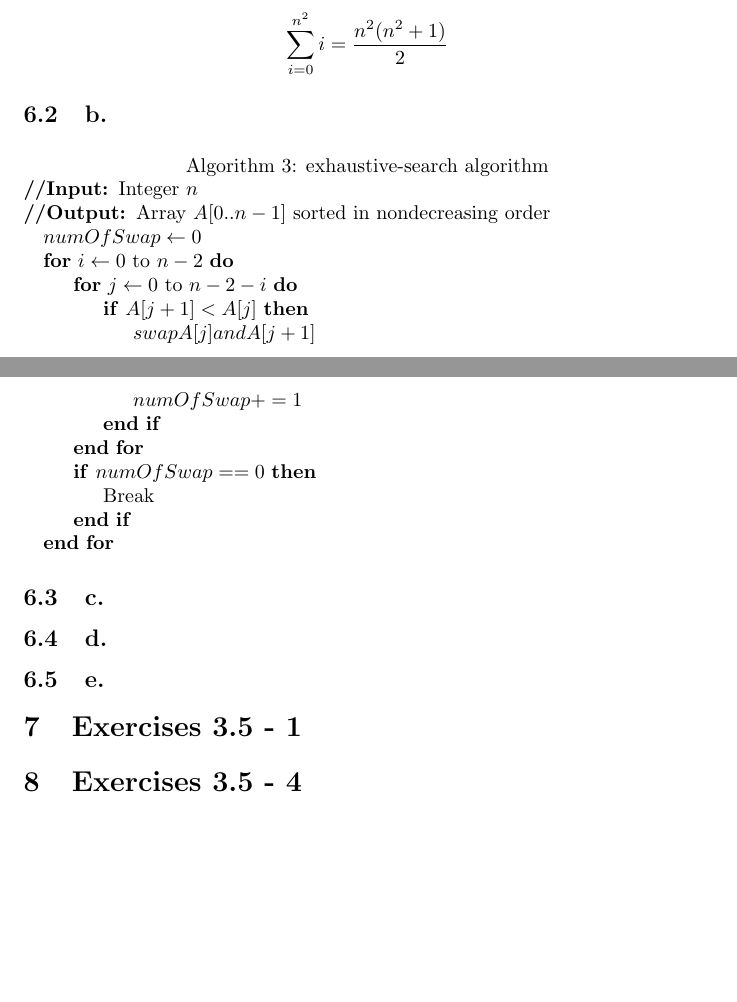
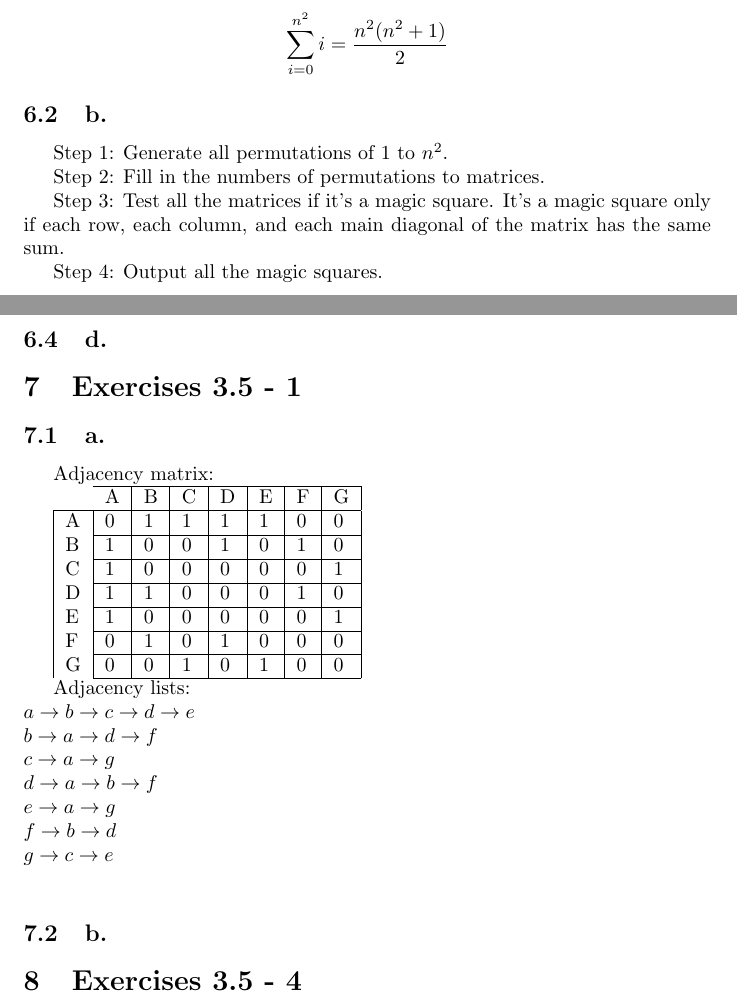
Before and after one commit to runninghack/Theory_of_Algorithms_HW, a LaTeX problem sheet (HW3/hw3.tex): two parts of pages 3 and 4 of 4, joined at a grey line, cut so that both start at the same text, the shorter picture padded with empty space. Compiled offline with pdfLaTeX.

Commit message:
update hw3

```diff
--- a/HW3/hw3.tex
+++ b/HW3/hw3.tex
@@ -138,40 +146,52 @@ It is known that the standard bubble sort has quadratic performance in the worst
 
 \subsection{b.}
 
-\begin{center}
-\captionof{algorithm}{exhaustive-search algorithm}
-\begin{algorithmic}
-\INPUT
-Integer $n$
-\OUTPUT
-Array $A[0..n-1]$ sorted in nondecreasing order
-\State $numOfSwap \leftarrow 0$
-\For {$i \leftarrow 0$ to $n-2$}
-\For {$j \leftarrow 0$ to $n-2-i$}
-\If {$A[j+1] < A[j]$}
-\State $swap A[j] and A[j+1]$
-\State $numOfSwap += 1$
-\EndIf
-\EndFor
-\If {$numOfSwap == 0$}
-\State Break
-\EndIf
-\EndFor
-\end{algorithmic}
-\end{center}
+Step 1: Generate all permutations of 1 to $n^2$.
+
+Step 2: Fill in the numbers of permutations to matrices.
+
+Step 3: Test all the matrices if it's a magic square. It's a magic square only if each row, each column, and each main diagonal of the matrix has the same sum.
+
+Step 4: Output all the magic squares.
 
 \subsection{c.}
 
 
+
 \subsection{d.}
-
-\subsection{e.}
 
 \section{Exercises 3.5 - 1}
 
-\section{Exercises 3.5 - 4}
+\subsection{a.}
+
+Adjacency matrix:
+
+\begin{tabular}{|l|l|l|l|l|l|l|l|l|} \cline{2-8}
+\cline{2-8}
+\multicolumn{1}{l}{} & A & B & C & D & E & F & G  \\ \hline
+ A &   0& 1 & 1 & 1 & 1 & 0 & 0   \\ \cline{2-8}
+ B &   1& 0 & 0 & 1 & 0 & 1 & 0   \\ \cline{2-8}
+ C &   1& 0 & 0 & 0 & 0 & 0 & 1   \\ \cline{2-8}
+ D &   1& 1 & 0 & 0 & 0 & 1 & 0   \\ \cline{2-8}
+ E &   1& 0 & 0 & 0 & 0 & 0 & 1   \\ \cline{2-8}
+ F &   0& 1 & 0 & 1 & 0 & 0 & 0   \\ \cline{2-8}
+ G &   0& 0 & 1 & 0 & 1 & 0 & 0   \\ \cline{2-8}
+\end{tabular}
+
+Adjacency lists:
+$\\$
+$a \rightarrow b \rightarrow c \rightarrow d \rightarrow e $\\
+$b \rightarrow a \rightarrow  d \rightarrow f $\\
+$c \rightarrow a \rightarrow g $\\
+$d \rightarrow a \rightarrow b \rightarrow f $\\
+$e \rightarrow a \rightarrow g $\\
+$f \rightarrow b \rightarrow d $\\
+$g \rightarrow c \rightarrow e $\\
+
+\subsection{b.}
 
 
 
+\section{Exercises 3.5 - 4}
 
 \end{document}
```
Also changed, not shown: HW3/hw3.pdf, HW3/hw3.tex (12 more changed lines).
